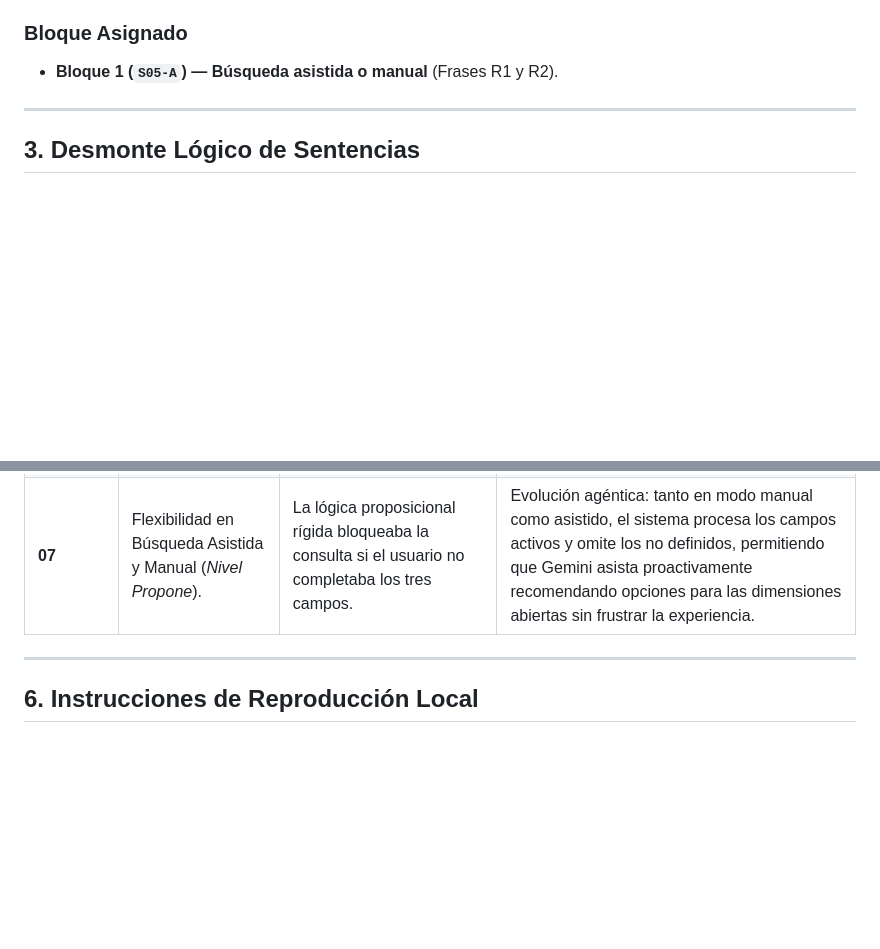
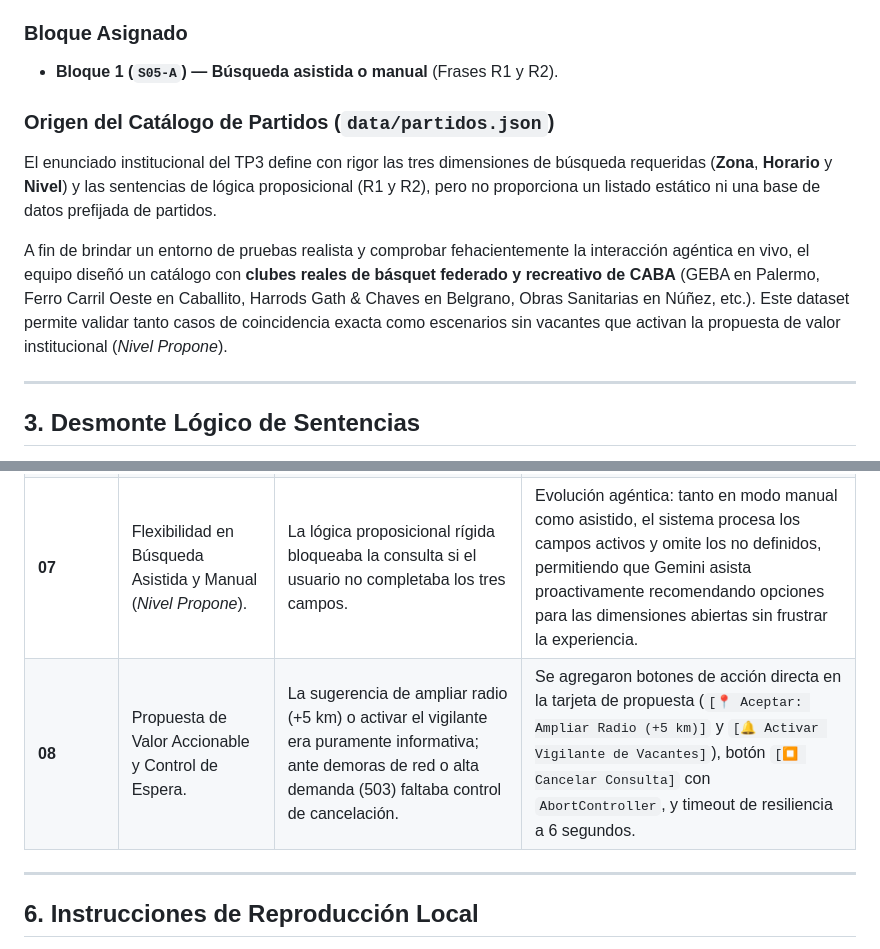
Before and after one commit to osposto/DWFE_G2_TP3, a Markdown page: README.md, 2 parts joined by grey strips. Rendered like a GitHub page; blank space fills up the shorter version.

Commit message:
docs: asentar origen de datos de partidos y registrar iteracion 08

```diff
--- a/README.md
+++ b/README.md
@@ -30,6 +30,11 @@ Durante el desmonte de las sentencias, Adriana identificó que en la sentencia *
 
 ### Bloque Asignado
 * **Bloque 1 (`S05-A`) — Búsqueda asistida o manual** (Frases R1 y R2).
+
+### Origen del Catálogo de Partidos (`data/partidos.json`)
+El enunciado institucional del TP3 define con rigor las tres dimensiones de búsqueda requeridas (**Zona**, **Horario** y **Nivel**) y las sentencias de lógica proposicional (R1 y R2), pero no proporciona un listado estático ni una base de datos prefijada de partidos.
+
+A fin de brindar un entorno de pruebas realista y comprobar fehacientemente la interacción agéntica en vivo, el equipo diseñó un catálogo con **clubes reales de básquet federado y recreativo de CABA** (GEBA en Palermo, Ferro Carril Oeste en Caballito, Harrods Gath & Chaves en Belgrano, Obras Sanitarias en Núñez, etc.). Este dataset permite validar tanto casos de coincidencia exacta como escenarios sin vacantes que activan la propuesta de valor institucional (*Nivel Propone*).
 
 ---
 
@@ -78,6 +83,7 @@ El proyecto fue desarrollado aplicando estrictamente el principio **100% agénti
 | **05** | Servidor local y preparación para despliegue. | Transición de servidor local a entorno estándar Node.js/Express. | Configuración de `server.js` y `package.json` para ejecución local y compatibilidad directa con Vercel. |
 | **06** | Integración de IA Real (Gemini 3.8 Flash) y Datos de Clubes. | Trascender la simulación abstracta para consultar un agente de IA real sobre un catálogo de partidos. | Implementación del SDK `@google/genai` (Gemini 3.8 Flash), dataset de clubes en CABA (`data/partidos.json`) y consola de interacción con razonamiento agéntico en lenguaje natural. |
 | **07** | Flexibilidad en Búsqueda Asistida y Manual (*Nivel Propone*). | La lógica proposicional rígida bloqueaba la consulta si el usuario no completaba los tres campos. | Evolución agéntica: tanto en modo manual como asistido, el sistema procesa los campos activos y omite los no definidos, permitiendo que Gemini asista proactivamente recomendando opciones para las dimensiones abiertas sin frustrar la experiencia. |
+| **08** | Propuesta de Valor Accionable y Control de Espera. | La sugerencia de ampliar radio (+5 km) o activar el vigilante era puramente informativa; ante demoras de red o alta demanda (503) faltaba control de cancelación. | Se agregaron botones de acción directa en la tarjeta de propuesta (`[📍 Aceptar: Ampliar Radio (+5 km)]` y `[🔔 Activar Vigilante de Vacantes]`), botón `[⏹️ Cancelar Consulta]` con `AbortController`, y timeout de resiliencia a 6 segundos. |
 
 ---
 
```
